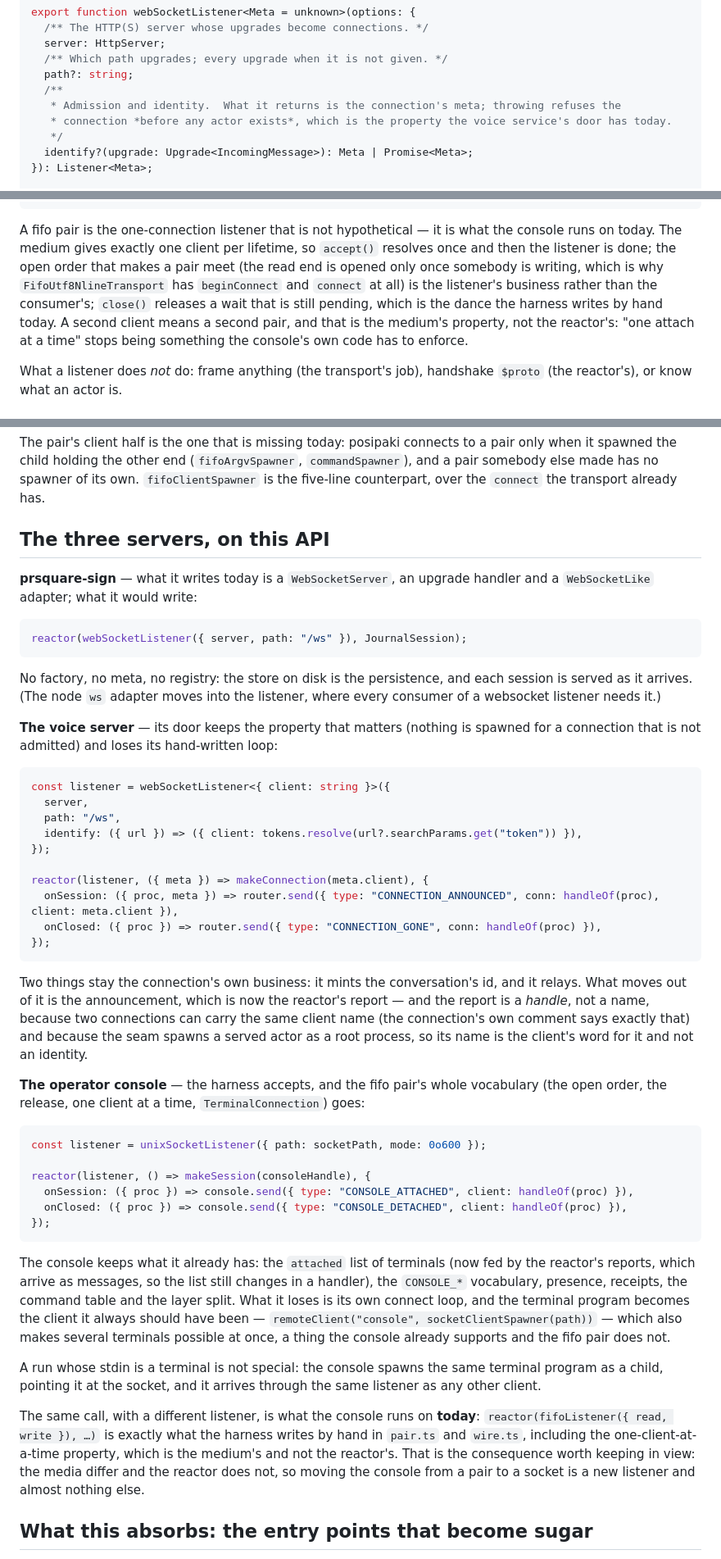
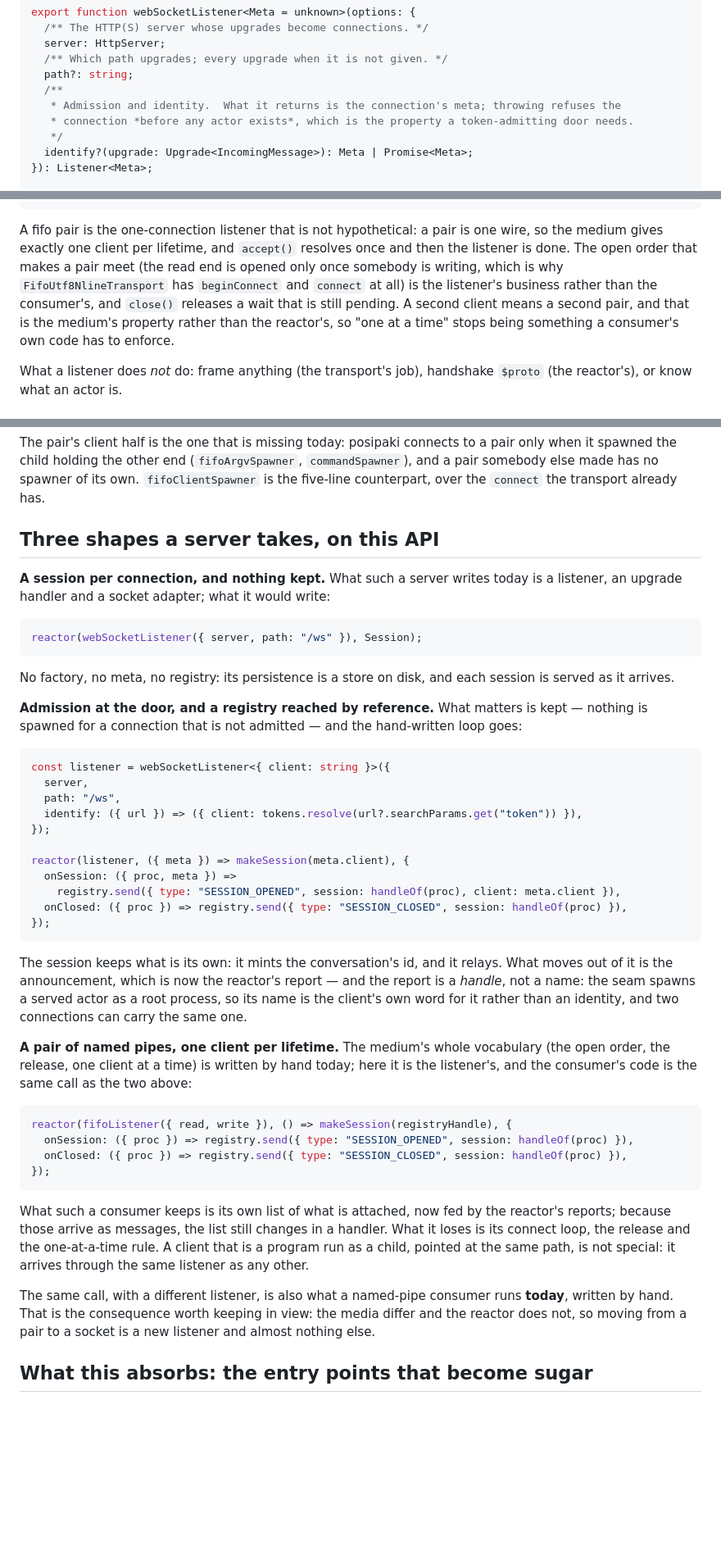
Before and after one commit to muromec/posipaki, a Markdown page: docs/proposals/server-reactor.md, 3 parts joined by grey strips. Shown at 82% size. Rendered like a GitHub page; blank space fills up the shorter version.

Commit message:
docs(remote): the reactor's examples are shapes, not our own projects
The proposal named our own servers, and one of them is not public.  The three cases are now the three
shapes they are, with the same code sketches and the same points:

- a session per connection with nothing kept — the store on disk is the persistence;
- admission at the door, before any actor exists, with a registry reached by reference (a handle, not a
  name, because a served actor is spawned as a root process and its name is the client's word for it);
- a pair of named pipes, one client per lifetime, whose accept loop and release a consumer writes by hand
  today and would not with a listener.

No project names, no paths out of our tree, and the example socket is `/run/service.sock`.

````diff
--- a/docs/proposals/server-reactor.md
+++ b/docs/proposals/server-reactor.md
@@ -134,7 +134,7 @@ export function webSocketListener<Meta = unknown>(options: {
   path?: string;
   /**
    * Admission and identity.  What it returns is the connection's meta; throwing refuses the
-   * connection *before any actor exists*, which is the property the voice service's door has today.
+   * connection *before any actor exists*, which is the property a token-admitting door needs.
    */
   identify?(upgrade: Upgrade<IncomingMessage>): Meta | Promise<Meta>;
 }): Listener<Meta>;
@@ -159,14 +159,13 @@ export function fifoListener<Meta = unknown>(options: {
 }): Listener<Meta>;
 ```
 
-A fifo pair is the one-connection listener that is not hypothetical — it is what the console runs on
-today.  The medium gives exactly one client per lifetime, so `accept()` resolves once and then the
-listener is done; the open order that makes a pair meet (the read end is opened only once somebody is
-writing, which is why `FifoUtf8NlineTransport` has `beginConnect` and `connect` at all) is the listener's
-business rather than the consumer's; `close()` releases a wait that is still pending, which is the dance
-the harness writes by hand today.  A second client means a second pair, and that is the medium's
-property, not the reactor's: "one attach at a time" stops being something the console's own code has to
-enforce.
+A fifo pair is the one-connection listener that is not hypothetical: a pair is one wire, so the medium
+gives exactly one client per lifetime, and `accept()` resolves once and then the listener is done.  The
+open order that makes a pair meet (the read end is opened only once somebody is writing, which is why
+`FifoUtf8NlineTransport` has `beginConnect` and `connect` at all) is the listener's business rather than
+the consumer's, and `close()` releases a wait that is still pending.  A second client means a second pair,
+and that is the medium's property rather than the reactor's, so "one at a time" stops being something a
+consumer's own code has to enforce.
 
 What a listener does *not* do: frame anything (the transport's job), handshake `$proto` (the reactor's),
 or know what an actor is.
@@ -208,21 +207,20 @@ the child holding the other end (`fifoArgvSpawner`, `commandSpawner`), and a pai
 spawner of its own.  `fifoClientSpawner` is the five-line counterpart, over the `connect` the transport
 already has.
 
-## The three servers, on this API
+## Three shapes a server takes, on this API
 
-**prsquare-sign** — what it writes today is a `WebSocketServer`, an upgrade handler and a
-`WebSocketLike` adapter; what it would write:
+**A session per connection, and nothing kept.**  What such a server writes today is a listener, an upgrade
+handler and a socket adapter; what it would write:
 
 ```ts
-reactor(webSocketListener({ server, path: "/ws" }), JournalSession);
+reactor(webSocketListener({ server, path: "/ws" }), Session);
 ```
 
-No factory, no meta, no registry: the store on disk is the persistence, and each session is served as it
-arrives.  (The node `ws` adapter moves into the listener, where every consumer of a websocket listener
-needs it.)
+No factory, no meta, no registry: its persistence is a store on disk, and each session is served as it
+arrives.
 
-**The voice server** — its door keeps the property that matters (nothing is spawned for a connection
-that is not admitted) and loses its hand-written loop:
+**Admission at the door, and a registry reached by reference.**  What matters is kept — nothing is spawned
+for a connection that is not admitted — and the hand-written loop goes:
 
 ```ts
 const listener = webSocketListener<{ client: string }>({
@@ -231,46 +229,37 @@ const listener = webSocketListener<{ client: string }>({
   identify: ({ url }) => ({ client: tokens.resolve(url?.searchParams.get("token")) }),
 });
 
-reactor(listener, ({ meta }) => makeConnection(meta.client), {
-  onSession: ({ proc, meta }) => router.send({ type: "CONNECTION_ANNOUNCED", conn: handleOf(proc), client: meta.client }),
-  onClosed: ({ proc }) => router.send({ type: "CONNECTION_GONE", conn: handleOf(proc) }),
+reactor(listener, ({ meta }) => makeSession(meta.client), {
+  onSession: ({ proc, meta }) =>
+    registry.send({ type: "SESSION_OPENED", session: handleOf(proc), client: meta.client }),
+  onClosed: ({ proc }) => registry.send({ type: "SESSION_CLOSED", session: handleOf(proc) }),
 });
 ```
 
-Two things stay the connection's own business: it mints the conversation's id, and it relays.  What moves
-out of it is the announcement, which is now the reactor's report — and the report is a *handle*, not a
-name, because two connections can carry the same client name (the connection's own comment says exactly
-that) and because the seam spawns a served actor as a root process, so its name is the client's word for
-it and not an identity.
+The session keeps what is its own: it mints the conversation's id, and it relays.  What moves out of it is
+the announcement, which is now the reactor's report — and the report is a *handle*, not a name: the seam
+spawns a served actor as a root process, so its name is the client's own word for it rather than an
+identity, and two connections can carry the same one.
 
-**The operator console** — the harness accepts, and the fifo pair's whole vocabulary (the open order, the
-release, one client at a time, `TerminalConnection`) goes:
+**A pair of named pipes, one client per lifetime.**  The medium's whole vocabulary (the open order, the
+release, one client at a time) is written by hand today; here it is the listener's, and the consumer's code
+is the same call as the two above:
 
 ```ts
-const listener = unixSocketListener({ path: socketPath, mode: 0o600 });
-
-reactor(listener, () => makeSession(consoleHandle), {
-  onSession: ({ proc }) => console.send({ type: "CONSOLE_ATTACHED", client: handleOf(proc) }),
-  onClosed: ({ proc }) => console.send({ type: "CONSOLE_DETACHED", client: handleOf(proc) }),
+reactor(fifoListener({ read, write }), () => makeSession(registryHandle), {
+  onSession: ({ proc }) => registry.send({ type: "SESSION_OPENED", session: handleOf(proc) }),
+  onClosed: ({ proc }) => registry.send({ type: "SESSION_CLOSED", session: handleOf(proc) }),
 });
 ```
 
-The console keeps what it already has: the `attached` list of terminals (now fed by the reactor's
-reports, which arrive as messages, so the list still changes in a handler), the `CONSOLE_*` vocabulary,
-presence, receipts, the command table and the layer split.  What it loses is its own connect loop, and
-the terminal program becomes the client it always should have been —
-`remoteClient("console", socketClientSpawner(path))` — which also makes several terminals possible at
-once, a thing the console already supports and the fifo pair does not.
+What such a consumer keeps is its own list of what is attached, now fed by the reactor's reports; because
+those arrive as messages, the list still changes in a handler.  What it loses is its connect loop, the
+release and the one-at-a-time rule.  A client that is a program run as a child, pointed at the same path,
+is not special: it arrives through the same listener as any other.
 
-A run whose stdin is a terminal is not special: the console spawns the same terminal program as a child,
-pointing it at the socket, and it arrives through the same listener as any other client.
-
-The same call, with a different listener, is what the console runs on **today**: `reactor(fifoListener({
-read, write }), …)` is exactly what the harness writes by hand in `pair.ts` and `wire.ts`, including the
-one-client-at-a-time property, which is the medium's and not the reactor's.  That is the consequence worth
-keeping in view: the media differ and the reactor does not, so moving the console from a pair to a socket
-is a new listener and almost nothing else.
-
+The same call, with a different listener, is also what a named-pipe consumer runs **today**, written by
+hand.  That is the consequence worth keeping in view: the media differ and the reactor does not, so moving
+from a pair to a socket is a new listener and almost nothing else.
 ## What this absorbs: the entry points that become sugar
 
 If the reactor is the primitive, two things posipaki already ships are shorter forms of it, and should be
````
Also changed, not shown: other parts of docs/proposals/server-reactor.md (+23 -23 lines).
